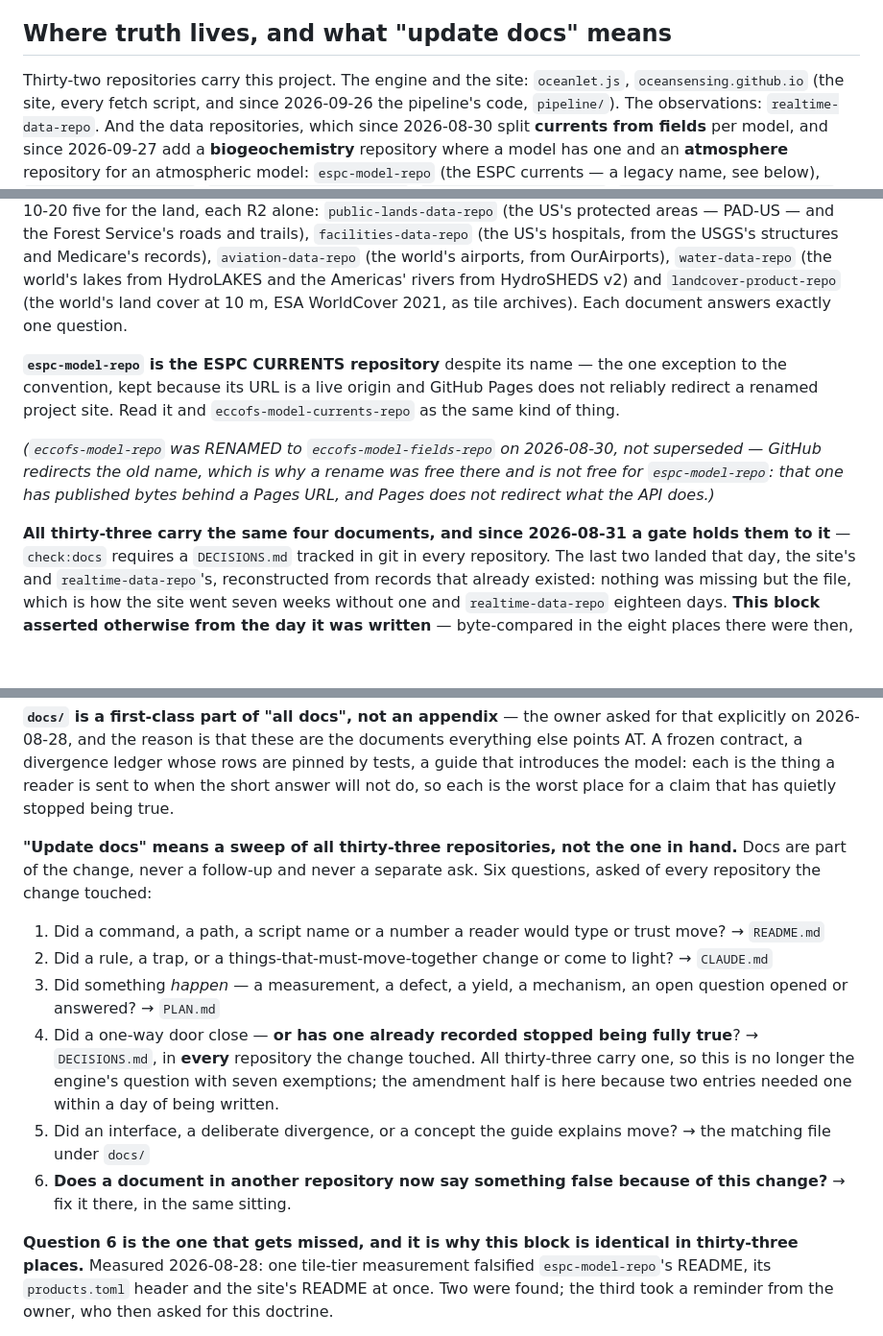
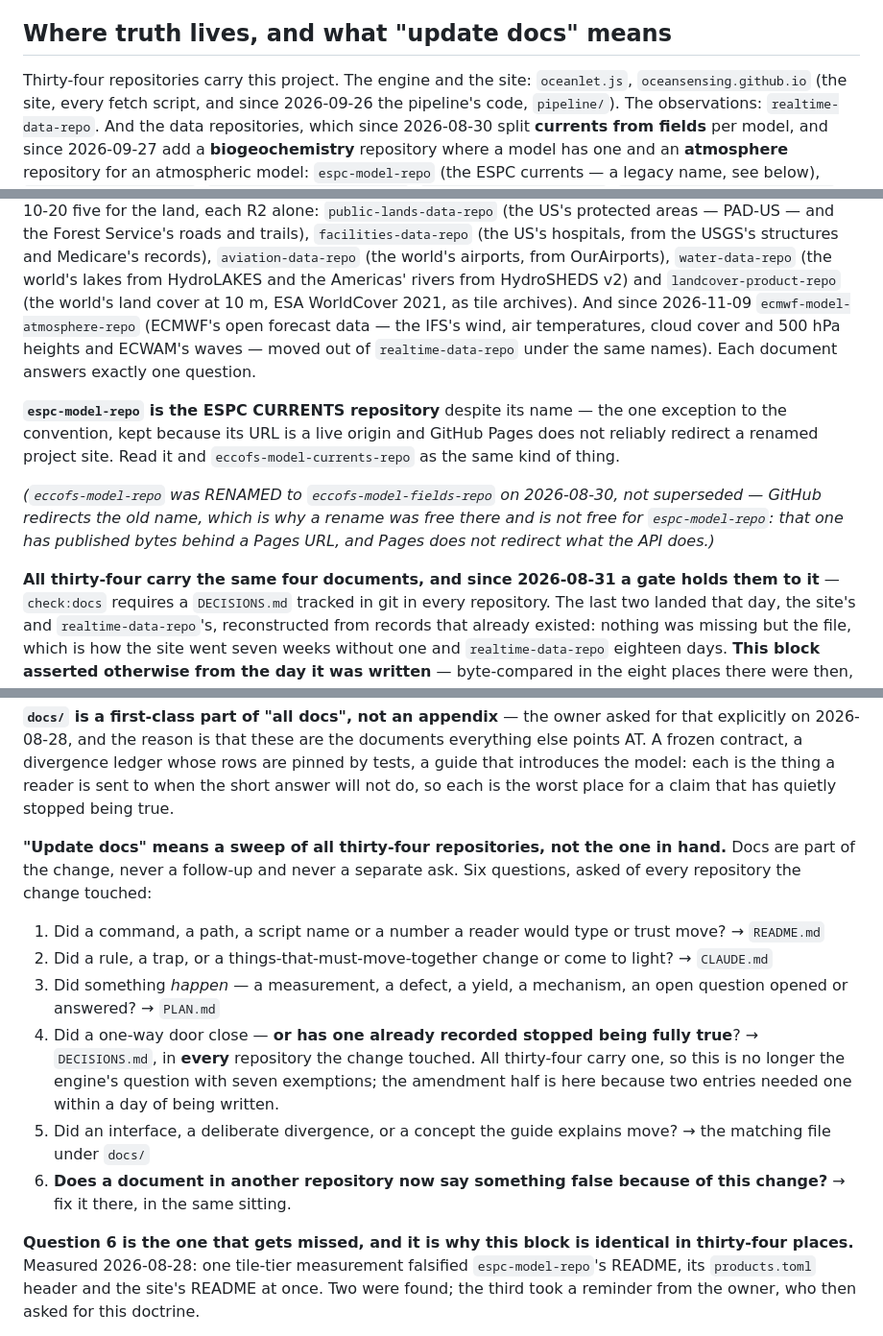
Before and after one commit to oceansensing/realtime-data-repo, a Markdown page: CLAUDE.md, 3 parts joined by grey strips. Shown at 96% size. GitHub-like rendering; blank space fills up the shorter version.

Commit message:
The doctrine at thirty-four: ecmwf-model-atmosphere-repo, ECMWF's open forecast data moved out of realtime-data-repo [skip ci]
The DOC-DOCTRINE block synced from the site's CLAUDE.md, identical in every repository.

Co-Authored-By: Claude Opus 5.5 <noreply@anthropic.com>

```diff
--- a/CLAUDE.md
+++ b/CLAUDE.md
@@ -6,6 +6,6 @@ Guidance for Claude Code working in this repository.
 ## Where truth lives, and what "update docs" means
 
-Thirty-two repositories carry this project. The engine and the site:
+Thirty-four repositories carry this project. The engine and the site:
 `oceanlet.js`, `oceansensing.github.io` (the site, every fetch script, and
 since 2026-09-26 the pipeline's code, `pipeline/`). The observations:
 `realtime-data-repo`. And the data
@@ -43,7 +43,9 @@ protected areas — PAD-US — and the Forest Service's roads and trails), `faci
 hospitals, from the USGS's structures and Medicare's records), `aviation-data-repo` (the world's airports,
 from OurAirports), `water-data-repo` (the world's lakes from HydroLAKES and the Americas' rivers from
 HydroSHEDS v2) and `landcover-product-repo` (the world's land cover at 10 m, ESA WorldCover 2021, as tile
-archives). Each document answers exactly one question.
+archives). And since 2026-11-09 `ecmwf-model-atmosphere-repo` (ECMWF's open forecast data — the
+IFS's wind, air temperatures, cloud cover and 500 hPa heights and ECWAM's waves — moved out of
+`realtime-data-repo` under the same names). Each document answers exactly one question.
 
 **`espc-model-repo` is the ESPC CURRENTS repository** despite its name — the
 one exception to the convention, kept because its URL is a live origin and
@@ -55,7 +57,7 @@ not superseded — GitHub redirects the old name, which is why a rename was
 free there and is not free for `espc-model-repo`: that one has published
 bytes behind a Pages URL, and Pages does not redirect what the API does.)*
 
-**All thirty-three carry the same four documents, and since 2026-08-31 a gate holds
+**All thirty-four carry the same four documents, and since 2026-08-31 a gate holds
 them to it** — `check:docs` requires a `DECISIONS.md` tracked in git in every
 repository. The last two landed that day, the site's and
 `realtime-data-repo`'s, reconstructed from records that already existed:
@@ -82,7 +84,7 @@ whose rows are pinned by tests, a guide that introduces the model: each is
 the thing a reader is sent to when the short answer will not do, so each is
 the worst place for a claim that has quietly stopped being true.
 
-**"Update docs" means a sweep of all thirty-three repositories, not the one in hand.**
+**"Update docs" means a sweep of all thirty-four repositories, not the one in hand.**
 Docs are part of the change, never a follow-up and never a separate ask. Six
 questions, asked of every repository the change touched:
 
@@ -94,7 +96,7 @@ questions, asked of every repository the change touched:
    open question opened or answered? → `PLAN.md`
 4. Did a one-way door close — **or has one already recorded stopped being
    fully true**? → `DECISIONS.md`, in **every** repository the change
-   touched. All thirty-three carry one, so this is no longer the
+   touched. All thirty-four carry one, so this is no longer the
    engine's question with seven exemptions; the amendment half is here
    because two entries needed one within a day of being written.
 5. Did an interface, a deliberate divergence, or a concept the guide explains
@@ -103,7 +105,7 @@ questions, asked of every repository the change touched:
    this change?** → fix it there, in the same sitting.
 
 **Question 6 is the one that gets missed, and it is why this block is
-identical in thirty-three places.** Measured 2026-08-28: one tile-tier measurement
+identical in thirty-four places.** Measured 2026-08-28: one tile-tier measurement
 falsified `espc-model-repo`'s README, its `products.toml` header and the
 site's README at once. Two were found; the third took a reminder from the
 owner, who then asked for this doctrine.
```
Also changed, not shown: other parts of CLAUDE.md (+2 -2 lines).
